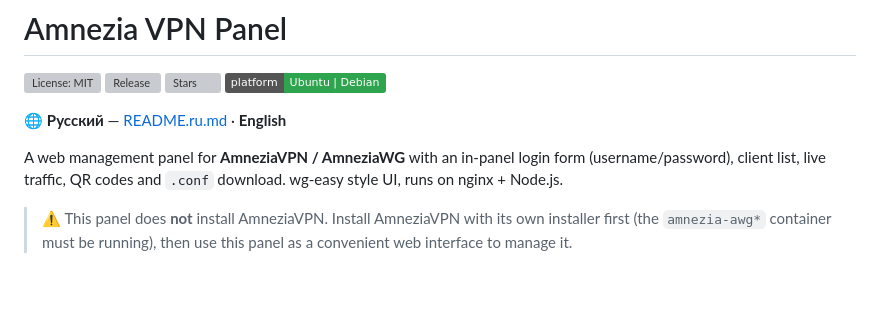
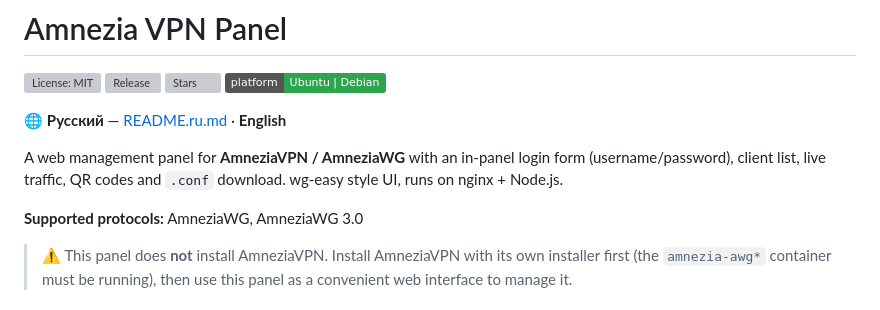
Before and after one commit to kalininvv1974/amnezia-vpn-panel, a Markdown page: README.md, the part around the change. GitHub-like rendering; badges without logos; blank space fills up the shorter version; grey boxes are pictures that could not be loaded.

```diff
--- a/README.md
+++ b/README.md
@@ -8,6 +8,8 @@
 🌐 **Русский** — [README.ru.md](README.ru.md) · **English**
 
 A web management panel for **AmneziaVPN / AmneziaWG** with an in-panel login form (username/password), client list, live traffic, QR codes and `.conf` download. wg-easy style UI, runs on nginx + Node.js.
+
+**Supported protocols:** AmneziaWG, AmneziaWG 3.0
 
 > ⚠️ This panel does **not** install AmneziaVPN. Install AmneziaVPN with its own installer first (the `amnezia-awg*` container must be running), then use this panel as a convenient web interface to manage it.
 
```
Also changed, not shown: README.ru.md (+2 -0 lines), WORKING_STATE.md (+16 -0 lines).
